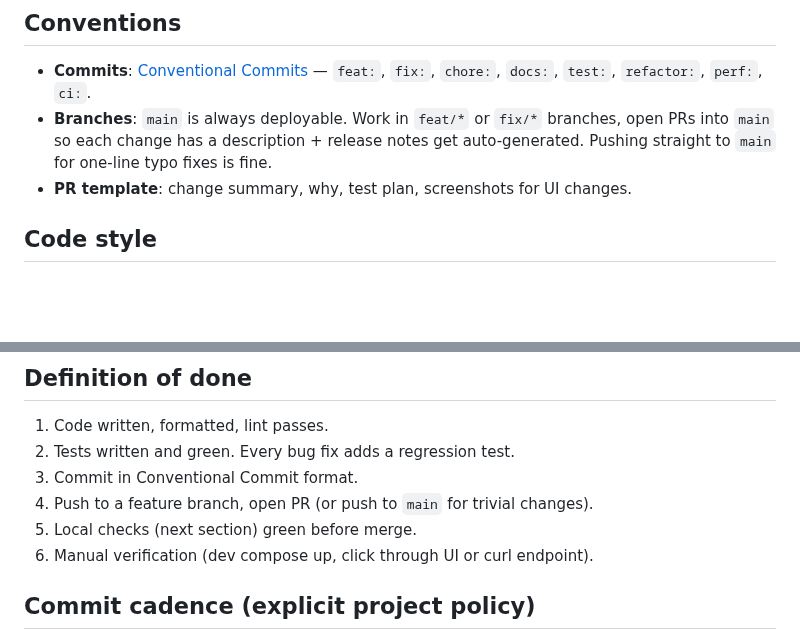
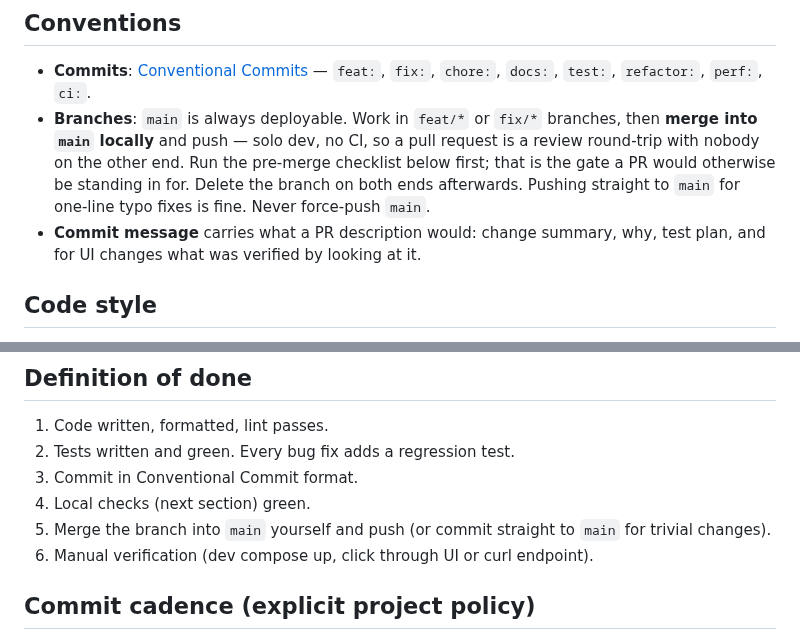
Before and after one commit to petronijus/kulturniprehled, a Markdown page: CLAUDE.md, 2 parts joined by grey strips. GitHub-like rendering; blank space fills up the shorter version.

Commit message:
docs: merge branches locally, no pull requests
The convention said to open PRs into main; Petr's instruction is to
merge here. Solo dev with no CI, so a PR is a review round-trip with
nobody on the other end — the local pre-merge checklist is the gate it
was standing in for.

Co-Authored-By: Claude Opus 5 (1M context) <noreply@anthropic.com>

```diff
--- a/CLAUDE.md
+++ b/CLAUDE.md
@@ -74,9 +74,13 @@ docs/              Architecture, API, sync, deployment, handover docs
 - **Commits**: [Conventional Commits](https://www.conventionalcommits.org/) —
   `feat:`, `fix:`, `chore:`, `docs:`, `test:`, `refactor:`, `perf:`, `ci:`.
 - **Branches**: `main` is always deployable. Work in `feat/*` or `fix/*` branches,
-  open PRs into `main` so each change has a description + release notes get
-  auto-generated. Pushing straight to `main` for one-line typo fixes is fine.
-- **PR template**: change summary, why, test plan, screenshots for UI changes.
+  then **merge into `main` locally** and push — solo dev, no CI, so a pull
+  request is a review round-trip with nobody on the other end. Run the
+  pre-merge checklist below first; that is the gate a PR would otherwise be
+  standing in for. Delete the branch on both ends afterwards. Pushing straight
+  to `main` for one-line typo fixes is fine. Never force-push `main`.
+- **Commit message** carries what a PR description would: change summary, why,
+  test plan, and for UI changes what was verified by looking at it.
 
 ## Code style
 
@@ -103,8 +107,9 @@ docs/              Architecture, API, sync, deployment, handover docs
 1. Code written, formatted, lint passes.
 2. Tests written and green. Every bug fix adds a regression test.
 3. Commit in Conventional Commit format.
-4. Push to a feature branch, open PR (or push to `main` for trivial changes).
-5. Local checks (next section) green before merge.
+4. Local checks (next section) green.
+5. Merge the branch into `main` yourself and push (or commit straight to
+   `main` for trivial changes).
 6. Manual verification (dev compose up, click through UI or curl endpoint).
 
 ## Commit cadence (explicit project policy)
```
